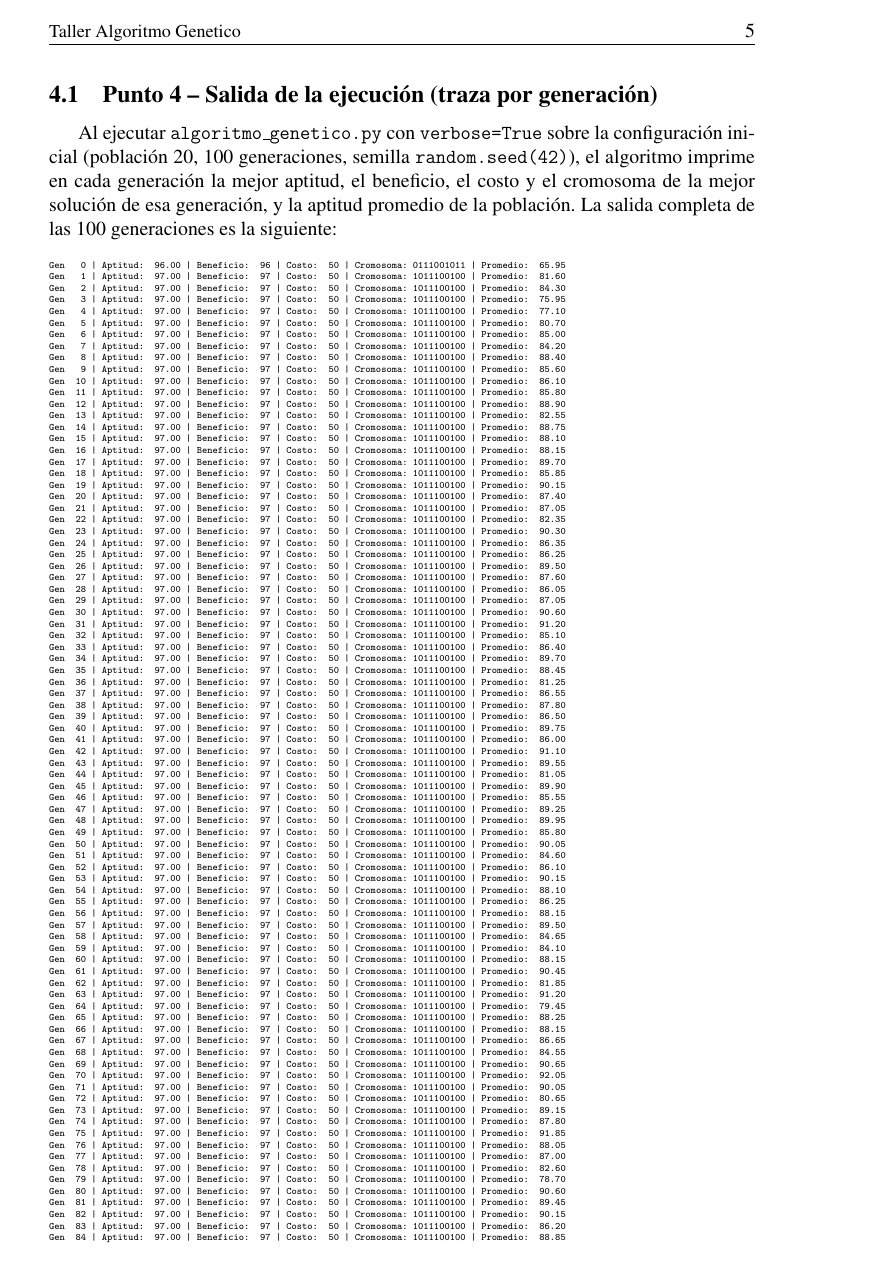
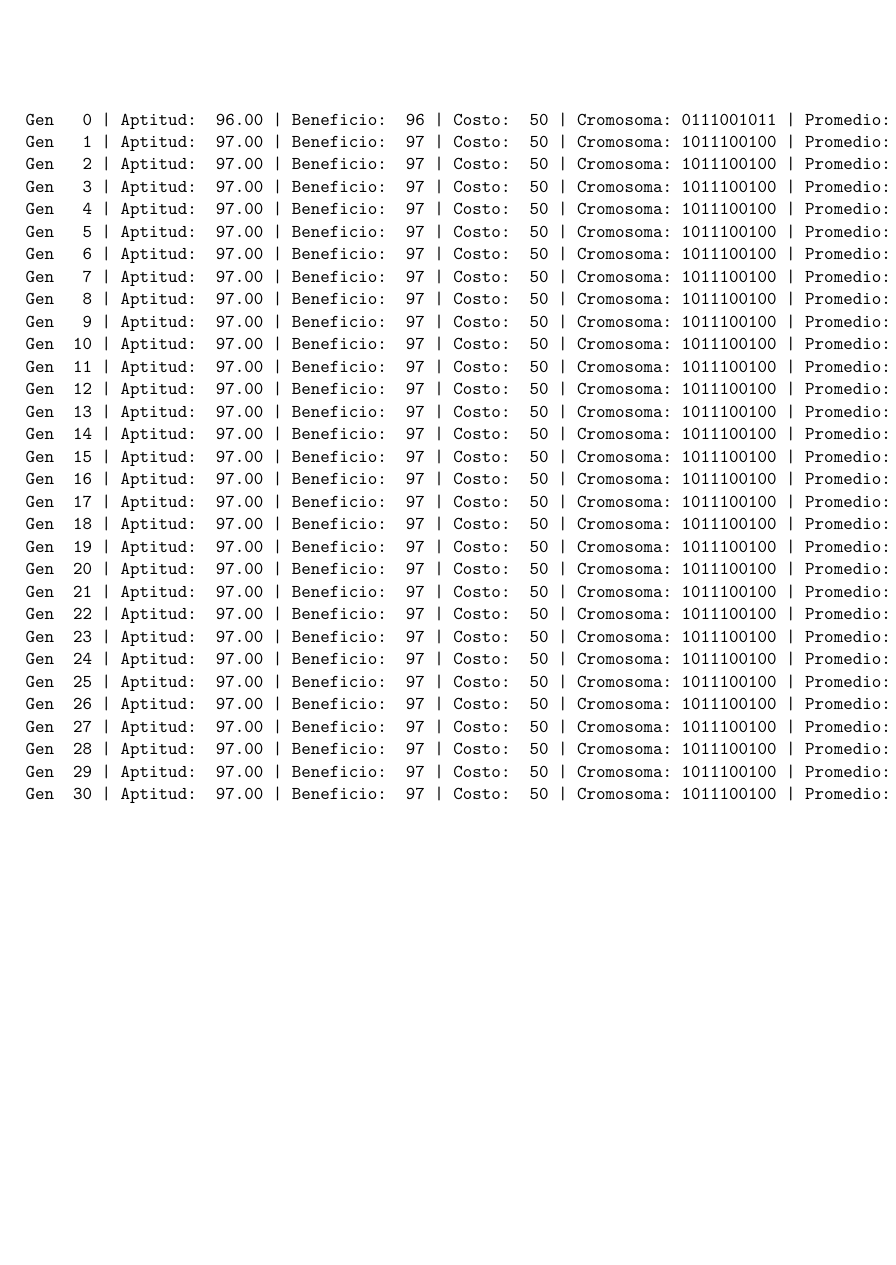
Before and after one commit to CamiloDG07/Tallert-corte-2, a LaTeX document (informe/informe_taller_geneticos.tex): page 6 of 11 before the commit and page 7 of 15 after it. The pictures show the PDF file informe/informe_taller_geneticos.pdf that the author committed with the source.

Commit message:
Muestra la traza del Punto 4 en paginas horizontales para mejor legibilidad

```diff
--- a/informe/informe_taller_geneticos.tex
+++ b/informe/informe_taller_geneticos.tex
@@ -14,6 +14,7 @@
 \usepackage{setspace}
 \usepackage{xurl}
 \usepackage{amsmath}
+\usepackage{pdflscape}
 
 \geometry{top=2.5cm, bottom=2.5cm, left=3cm, right=3cm}
 \hypersetup{colorlinks=true, linkcolor=black, urlcolor=blue, citecolor=black}
@@ -275,7 +276,8 @@ beneficio, el costo y el cromosoma de la mejor soluci\'{o}n de esa
 generaci\'{o}n, y la aptitud promedio de la poblaci\'{o}n. La salida
 completa de las 100 generaciones es la siguiente:
 
-{\tiny
+\begin{landscape}
+{\small
 \begin{verbatim}
 Gen   0 | Aptitud:  96.00 | Beneficio:  96 | Costo:  50 | Cromosoma: 0111001011 | Promedio:  65.95
 Gen   1 | Aptitud:  97.00 | Beneficio:  97 | Costo:  50 | Cromosoma: 1011100100 | Promedio:  81.60
@@ -387,6 +389,7 @@ Generacion en la que aparecio: 1
 Tiempo de ejecucion: 0.0495 s
 \end{verbatim}
 }
+\end{landscape}
 
 Se observa que el algoritmo encuentra su mejor soluci\'{o}n
 (beneficio 97) desde la generaci\'{o}n 1 y la conserva sin cambios
```
Also changed, not shown: informe/informe_taller_geneticos.pdf.
